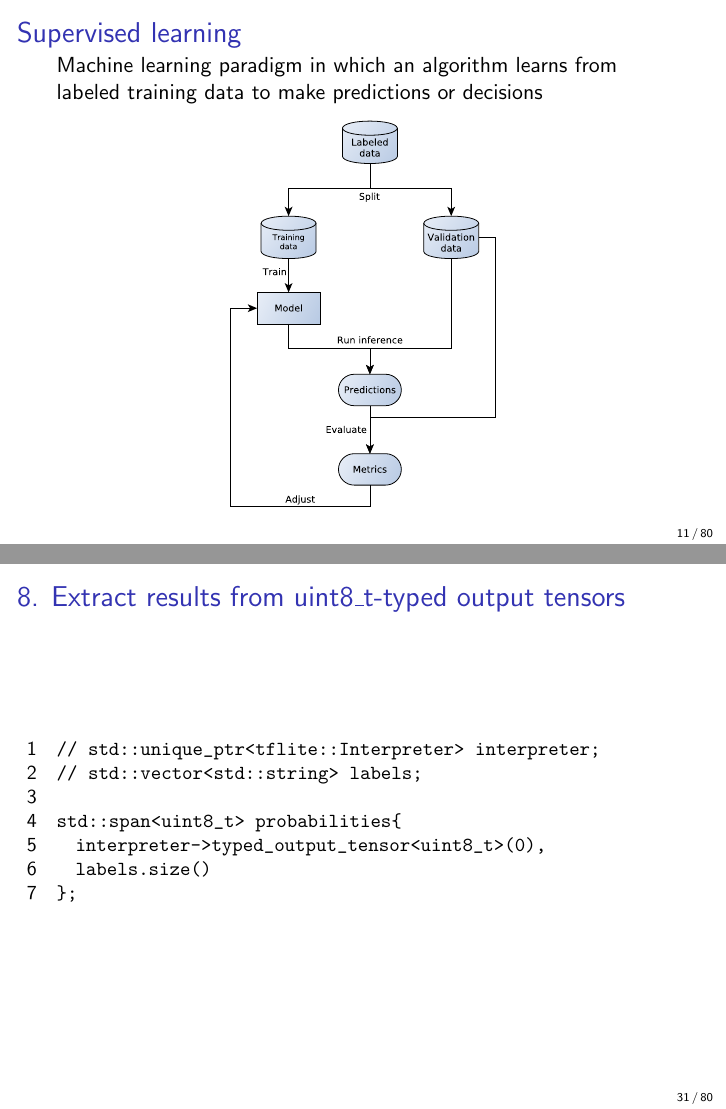
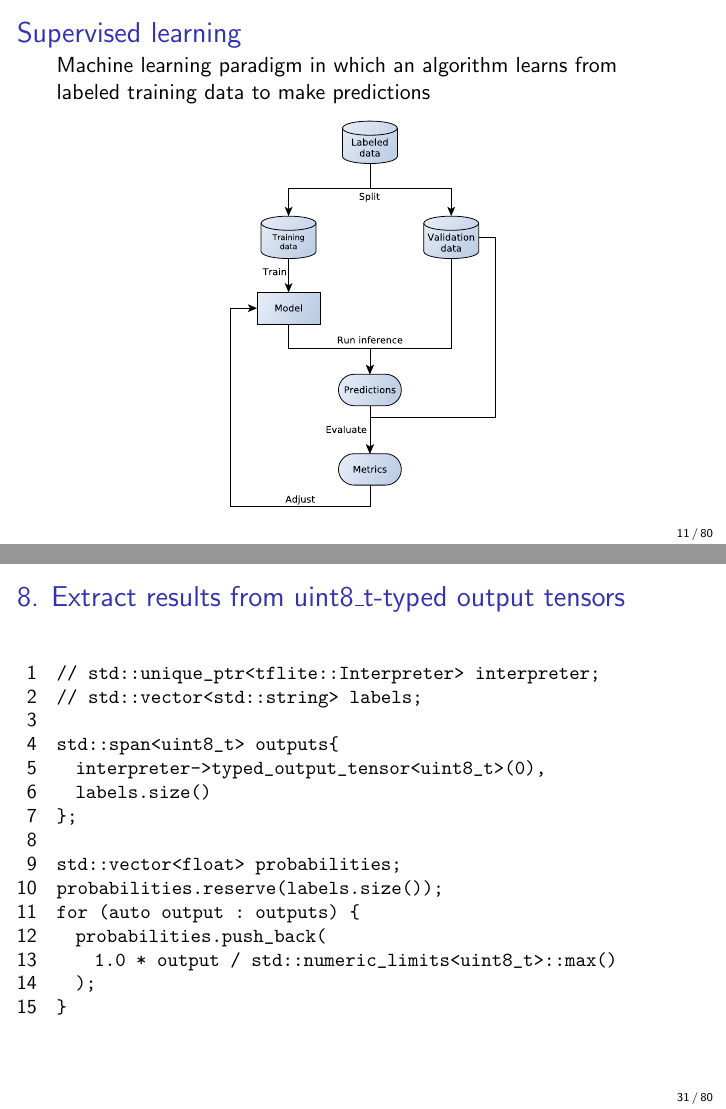
Before and after one commit to adrian-stanciu/cpp-embedded-ml, LaTeX slides (slides/slides.tex, which reads slides/sections/image_classification.tex, slides/sections/motivation.tex): pages 11 and 31 of 80, joined at a grey line. Compiled offline with pdfLaTeX.

Commit message:
Slides improvements

```diff
--- a/slides/sections/image_classification.tex
+++ b/slides/sections/image_classification.tex
@@ -4,7 +4,7 @@
 
 \begin{frame}{Supervised learning}
 Machine learning paradigm in which an algorithm learns from labeled training
-data to make predictions or decisions
+data to make predictions
   \begin{figure}
 	\includegraphics[width=\linewidth,height=0.75\textheight,keepaspectratio]{images/supervised_learning.pdf}
   \end{figure}
@@ -245,10 +245,18 @@ interpreter->Invoke();
 // std::unique_ptr<tflite::Interpreter> interpreter;
 // std::vector<std::string> labels;
 
-std::span<uint8_t> probabilities{
+std::span<uint8_t> outputs{
   interpreter->typed_output_tensor<uint8_t>(0),
   labels.size()
 };
+
+std::vector<float> probabilities;
+probabilities.reserve(labels.size());
+for (auto output : outputs) {
+  probabilities.push_back(
+    1.0 * output / std::numeric_limits<uint8_t>::max()
+  );
+}
   \end{lstlisting}
 \end{frame}
 
--- a/slides/sections/motivation.tex
+++ b/slides/sections/motivation.tex
@@ -6,7 +6,7 @@
 \begin{itemize}
   \item Subfield of Artificial Inteligence (AI)
   \item Enables computers to learn from data and then use that knowledge to
-  make predictions or decisions
+  make predictions
   \item Applications:
 	\begin{itemize}
 	  \item Computer vision
```
Also changed, not shown: slides/sections/summary.tex (+1 -1 lines), slides/slides.tex (+1 -1 lines), slides/sections/image_classification.tex (2 more changed lines), slides/sections/motivation.tex (5 more changed lines).
